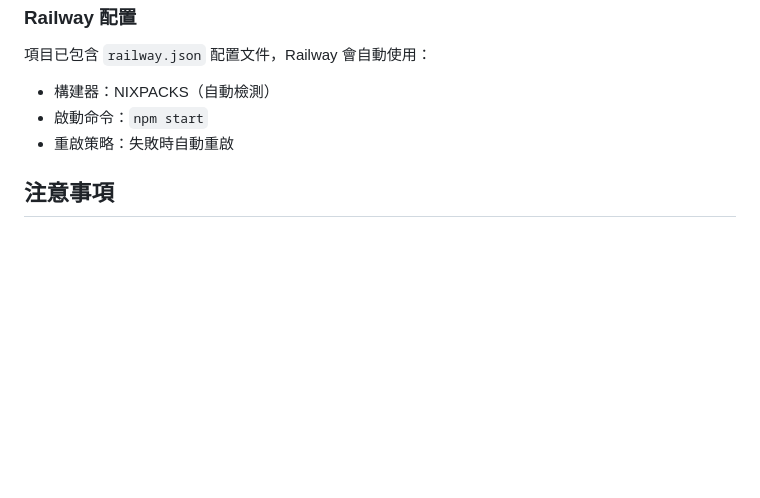
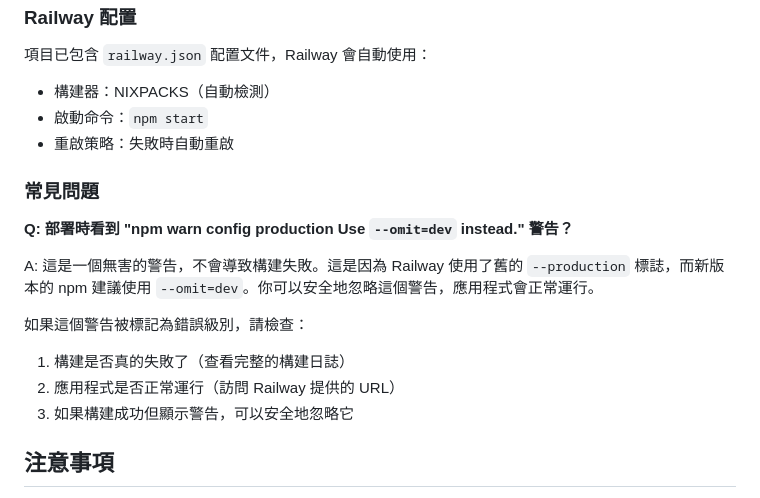
Before and after one commit to polo1364/StockMarketAnalysis, a Markdown page: README.md, the part around the change. GitHub-like rendering; blank space fills up the shorter version.

```diff
--- a/README.md
+++ b/README.md
@@ -122,6 +122,17 @@ npm run dev
 - 啟動命令：`npm start`
 - 重啟策略：失敗時自動重啟
 
+### 常見問題
+
+**Q: 部署時看到 "npm warn config production Use `--omit=dev` instead." 警告？**
+
+A: 這是一個無害的警告，不會導致構建失敗。這是因為 Railway 使用了舊的 `--production` 標誌，而新版本的 npm 建議使用 `--omit=dev`。你可以安全地忽略這個警告，應用程式會正常運行。
+
+如果這個警告被標記為錯誤級別，請檢查：
+1. 構建是否真的失敗了（查看完整的構建日誌）
+2. 應用程式是否正常運行（訪問 Railway 提供的 URL）
+3. 如果構建成功但顯示警告，可以安全地忽略它
+
 ## 注意事項
 
 - ⚠️ AI 分析僅供參考，不代表投資建議
```
